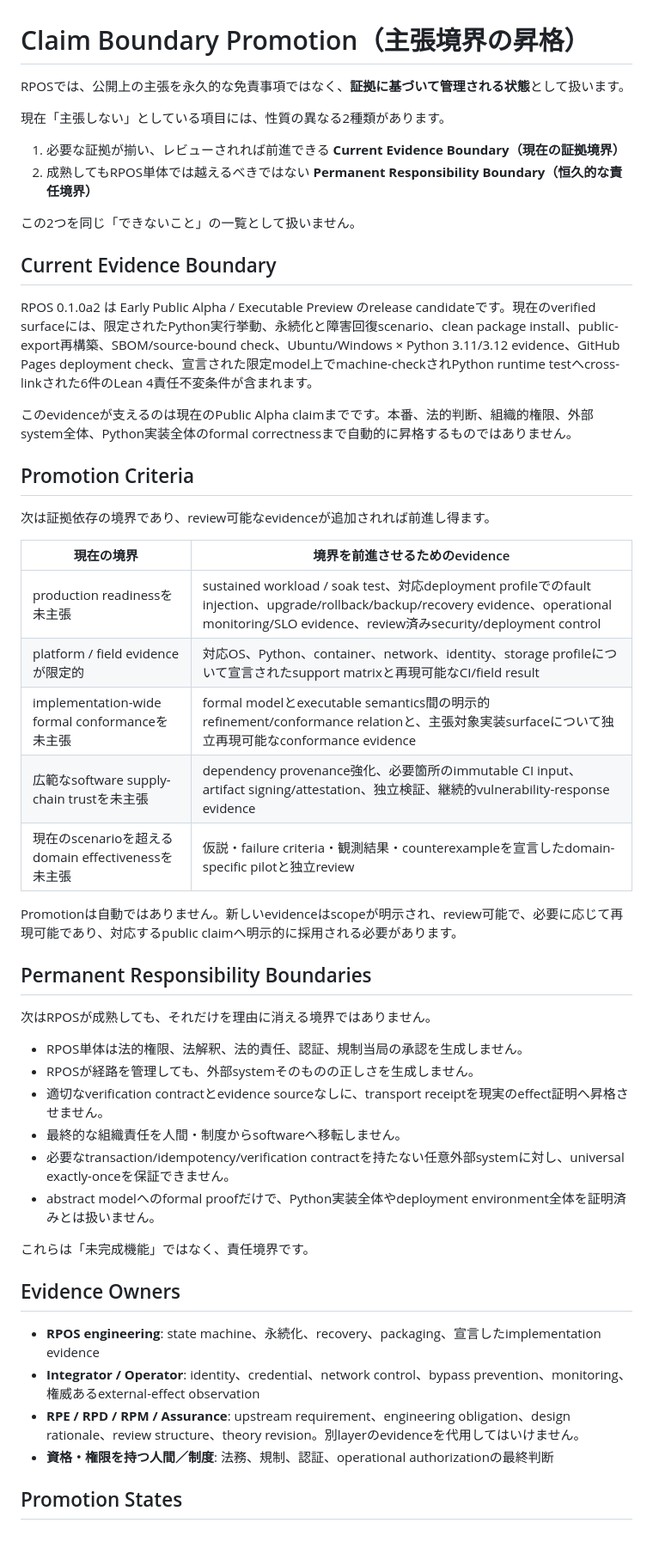
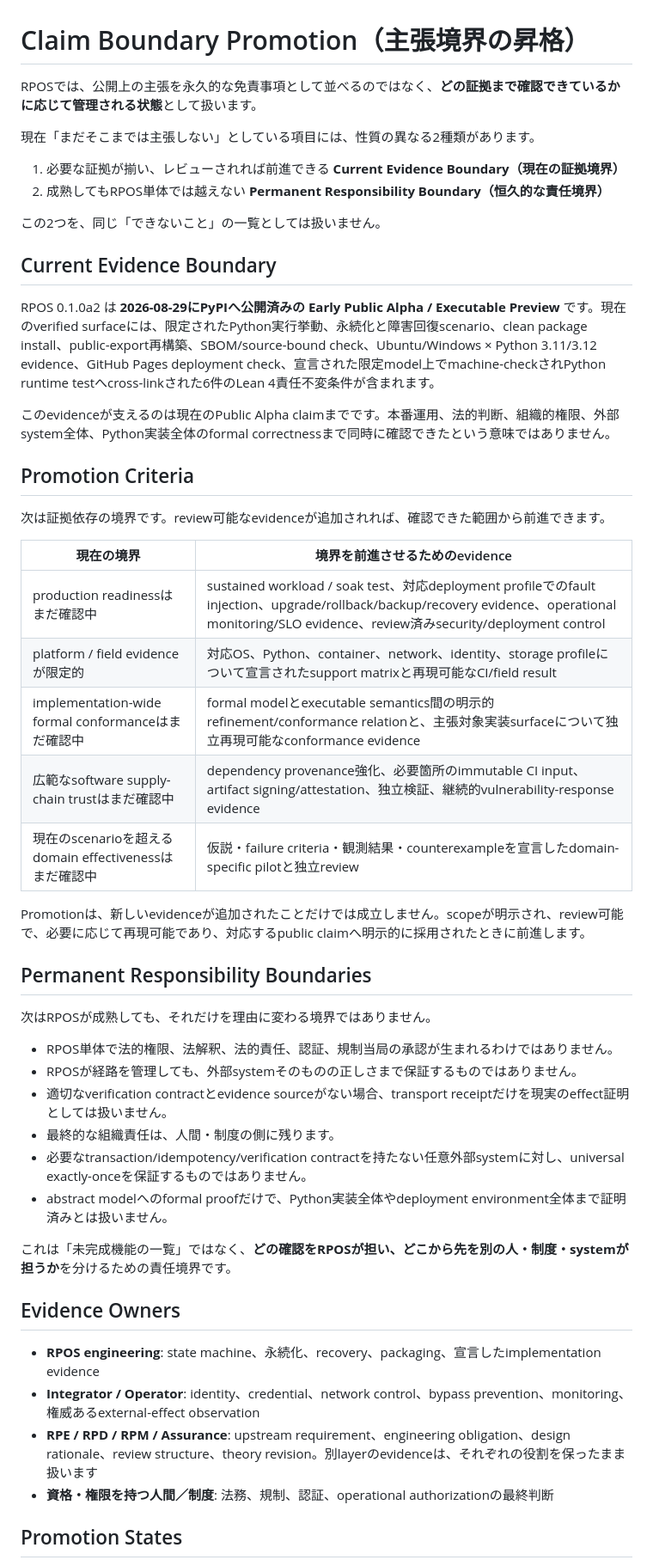
Before and after one commit to YutoriKomeiji/responsibility-pathway-os, a Markdown page: docs/ja/claim-boundary-promotion.md, the part around one of its changes. Shown at 86% size. Drawn GitHub-style; blank space fills up the shorter version.

Commit message:
docs: localize Japanese claim-boundary guidance and fix a2 state

```diff
--- a/docs/ja/claim-boundary-promotion.md
+++ b/docs/ja/claim-boundary-promotion.md
@@ -1,52 +1,52 @@
 # Claim Boundary Promotion（主張境界の昇格）
 
-RPOSでは、公開上の主張を永久的な免責事項ではなく、**証拠に基づいて管理される状態**として扱います。
+RPOSでは、公開上の主張を永久的な免責事項として並べるのではなく、**どの証拠まで確認できているかに応じて管理される状態**として扱います。
 
-現在「主張しない」としている項目には、性質の異なる2種類があります。
+現在「まだそこまでは主張しない」としている項目には、性質の異なる2種類があります。
 
 1. 必要な証拠が揃い、レビューされれば前進できる **Current Evidence Boundary（現在の証拠境界）**
-2. 成熟してもRPOS単体では越えるべきではない **Permanent Responsibility Boundary（恒久的な責任境界）**
+2. 成熟してもRPOS単体では越えない **Permanent Responsibility Boundary（恒久的な責任境界）**
 
-この2つを同じ「できないこと」の一覧として扱いません。
+この2つを、同じ「できないこと」の一覧としては扱いません。
 
 ## Current Evidence Boundary
 
-RPOS 0.1.0a2 は Early Public Alpha / Executable Preview のrelease candidateです。現在のverified surfaceには、限定されたPython実行挙動、永続化と障害回復scenario、clean package install、public-export再構築、SBOM/source-bound check、Ubuntu/Windows × Python 3.11/3.12 evidence、GitHub Pages deployment check、宣言された限定model上でmachine-checkされPython runtime testへcross-linkされた6件のLean 4責任不変条件が含まれます。
+RPOS 0.1.0a2 は **2026-08-29にPyPIへ公開済みの Early Public Alpha / Executable Preview** です。現在のverified surfaceには、限定されたPython実行挙動、永続化と障害回復scenario、clean package install、public-export再構築、SBOM/source-bound check、Ubuntu/Windows × Python 3.11/3.12 evidence、GitHub Pages deployment check、宣言された限定model上でmachine-checkされPython runtime testへcross-linkされた6件のLean 4責任不変条件が含まれます。
 
-このevidenceが支えるのは現在のPublic Alpha claimまでです。本番、法的判断、組織的権限、外部system全体、Python実装全体のformal correctnessまで自動的に昇格するものではありません。
+このevidenceが支えるのは現在のPublic Alpha claimまでです。本番運用、法的判断、組織的権限、外部system全体、Python実装全体のformal correctnessまで同時に確認できたという意味ではありません。
 
 ## Promotion Criteria
 
-次は証拠依存の境界であり、review可能なevidenceが追加されれば前進し得ます。
+次は証拠依存の境界です。review可能なevidenceが追加されれば、確認できた範囲から前進できます。
 
 | 現在の境界 | 境界を前進させるためのevidence |
 |---|---|
-| production readinessを未主張 | sustained workload / soak test、対応deployment profileでのfault injection、upgrade/rollback/backup/recovery evidence、operational monitoring/SLO evidence、review済みsecurity/deployment control |
+| production readinessはまだ確認中 | sustained workload / soak test、対応deployment profileでのfault injection、upgrade/rollback/backup/recovery evidence、operational monitoring/SLO evidence、review済みsecurity/deployment control |
 | platform / field evidenceが限定的 | 対応OS、Python、container、network、identity、storage profileについて宣言されたsupport matrixと再現可能なCI/field result |
-| implementation-wide formal conformanceを未主張 | formal modelとexecutable semantics間の明示的refinement/conformance relationと、主張対象実装surfaceについて独立再現可能なconformance evidence |
-| 広範なsoftware supply-chain trustを未主張 | dependency provenance強化、必要箇所のimmutable CI input、artifact signing/attestation、独立検証、継続的vulnerability-response evidence |
-| 現在のscenarioを超えるdomain effectivenessを未主張 | 仮説・failure criteria・観測結果・counterexampleを宣言したdomain-specific pilotと独立review |
+| implementation-wide formal conformanceはまだ確認中 | formal modelとexecutable semantics間の明示的refinement/conformance relationと、主張対象実装surfaceについて独立再現可能なconformance evidence |
+| 広範なsoftware supply-chain trustはまだ確認中 | dependency provenance強化、必要箇所のimmutable CI input、artifact signing/attestation、独立検証、継続的vulnerability-response evidence |
+| 現在のscenarioを超えるdomain effectivenessはまだ確認中 | 仮説・failure criteria・観測結果・counterexampleを宣言したdomain-specific pilotと独立review |
 
-Promotionは自動ではありません。新しいevidenceはscopeが明示され、review可能で、必要に応じて再現可能であり、対応するpublic claimへ明示的に採用される必要があります。
+Promotionは、新しいevidenceが追加されたことだけでは成立しません。scopeが明示され、review可能で、必要に応じて再現可能であり、対応するpublic claimへ明示的に採用されたときに前進します。
 
 ## Permanent Responsibility Boundaries
 
-次はRPOSが成熟しても、それだけを理由に消える境界ではありません。
+次はRPOSが成熟しても、それだけを理由に変わる境界ではありません。
 
-- RPOS単体は法的権限、法解釈、法的責任、認証、規制当局の承認を生成しません。
-- RPOSが経路を管理しても、外部systemそのものの正しさを生成しません。
-- 適切なverification contractとevidence sourceなしに、transport receiptを現実のeffect証明へ昇格させません。
-- 最終的な組織責任を人間・制度からsoftwareへ移転しません。
-- 必要なtransaction/idempotency/verification contractを持たない任意外部systemに対し、universal exactly-onceを保証できません。
-- abstract modelへのformal proofだけで、Python実装全体やdeployment environment全体を証明済みとは扱いません。
+- RPOS単体で法的権限、法解釈、法的責任、認証、規制当局の承認が生まれるわけではありません。
+- RPOSが経路を管理しても、外部systemそのものの正しさまで保証するものではありません。
+- 適切なverification contractとevidence sourceがない場合、transport receiptだけを現実のeffect証明としては扱いません。
+- 最終的な組織責任は、人間・制度の側に残ります。
+- 必要なtransaction/idempotency/verification contractを持たない任意外部systemに対し、universal exactly-onceを保証するものではありません。
+- abstract modelへのformal proofだけで、Python実装全体やdeployment environment全体まで証明済みとは扱いません。
 
-これらは「未完成機能」ではなく、責任境界です。
+これは「未完成機能の一覧」ではなく、**どの確認をRPOSが担い、どこから先を別の人・制度・systemが担うか**を分けるための責任境界です。
 
 ## Evidence Owners
 
 - **RPOS engineering**: state machine、永続化、recovery、packaging、宣言したimplementation evidence
 - **Integrator / Operator**: identity、credential、network control、bypass prevention、monitoring、権威あるexternal-effect observation
-- **RPE / RPD / RPM / Assurance**: upstream requirement、engineering obligation、design rationale、review structure、theory revision。別layerのevidenceを代用してはいけません。
+- **RPE / RPD / RPM / Assurance**: upstream requirement、engineering obligation、design rationale、review structure、theory revision。別layerのevidenceは、それぞれの役割を保ったまま扱います
 - **資格・権限を持つ人間／制度**: 法務、規制、認証、operational authorizationの最終判断
 
 ## Promotion States
```
Also changed, not shown: other parts of docs/ja/claim-boundary-promotion.md (+3 -1 lines).
